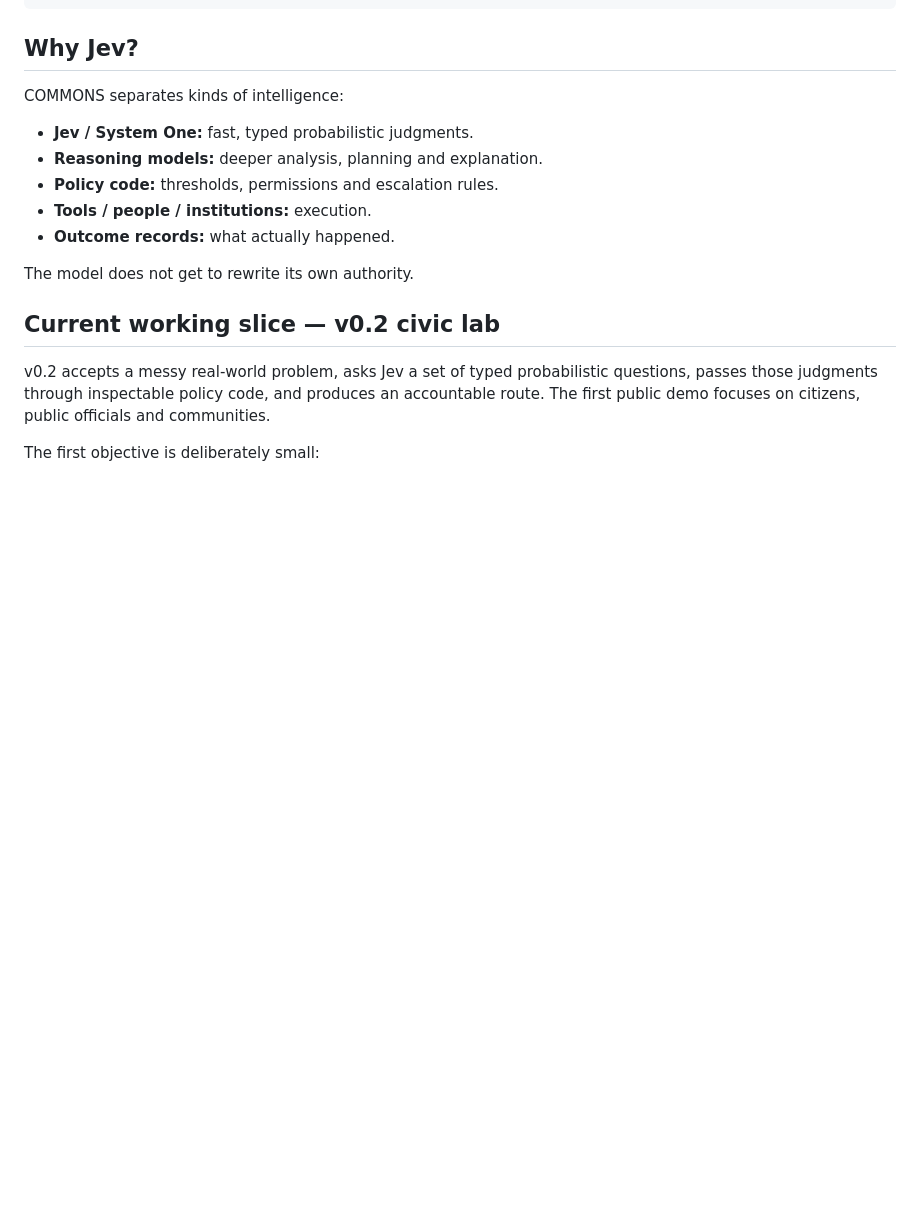
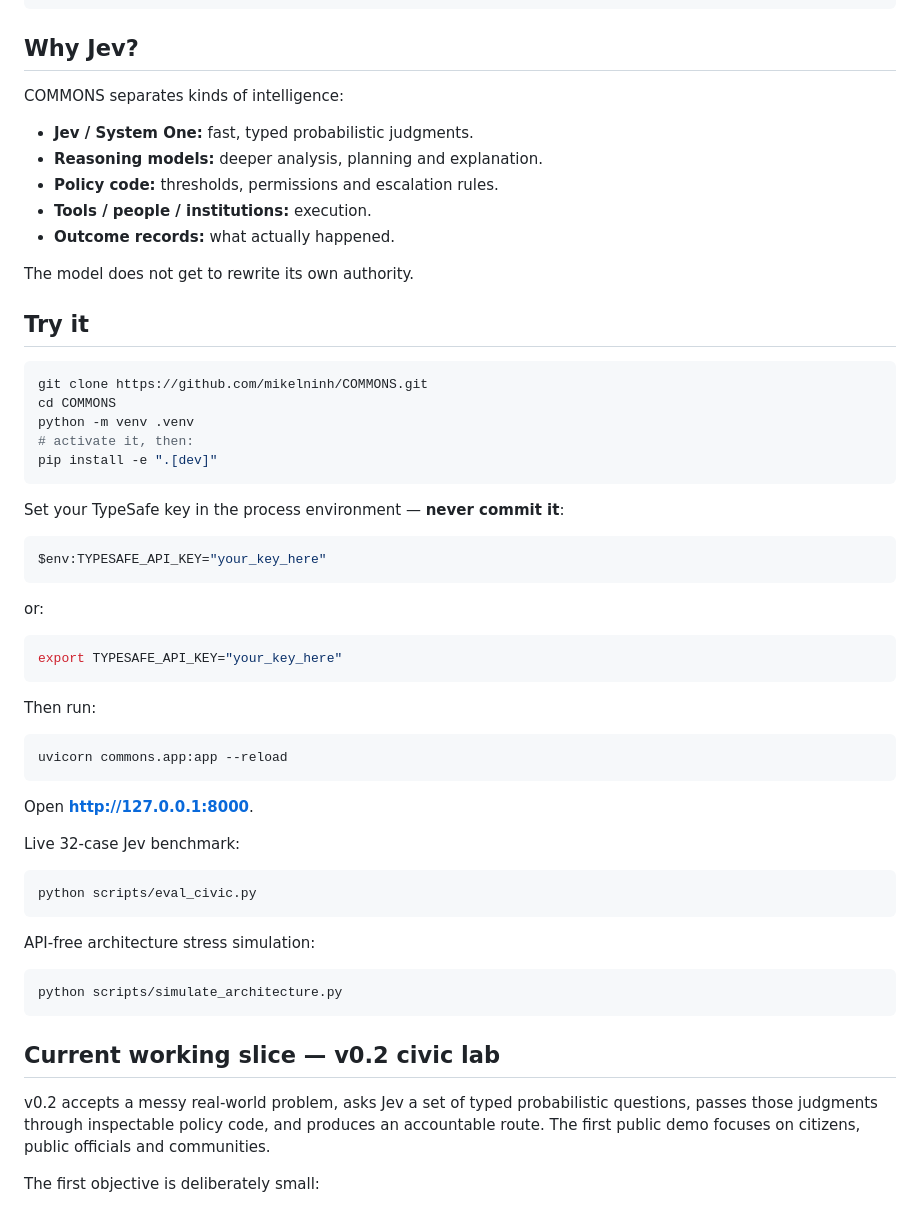
Before and after one commit to mikelninh/COMMONS, a Markdown page: README.md, the part around one of its changes. Rendered like a GitHub page; blank space fills up the shorter version.

Commit message:
Add v0.2 quickstart and fix documentation links

````diff
--- a/README.md
+++ b/README.md
@@ -48,6 +48,49 @@ COMMONS separates kinds of intelligence:
 - **Outcome records:** what actually happened.
 
 The model does not get to rewrite its own authority.
+
+## Try it
+
+```bash
+git clone https://github.com/mikelninh/COMMONS.git
+cd COMMONS
+python -m venv .venv
+# activate it, then:
+pip install -e ".[dev]"
+```
+
+Set your TypeSafe key in the process environment — **never commit it**:
+
+```powershell
+$env:TYPESAFE_API_KEY="your_key_here"
+```
+
+or:
+
+```bash
+export TYPESAFE_API_KEY="your_key_here"
+```
+
+Then run:
+
+```bash
+uvicorn commons.app:app --reload
+```
+
+Open **http://127.0.0.1:8000**.
+
+Live 32-case Jev benchmark:
+
+```bash
+python scripts/eval_civic.py
+```
+
+API-free architecture stress simulation:
+
+```bash
+python scripts/simulate_architecture.py
+```
+
 
 ## Current working slice — v0.2 civic lab
 
````
Also changed, not shown: other parts of README.md (+4 -1 lines).
